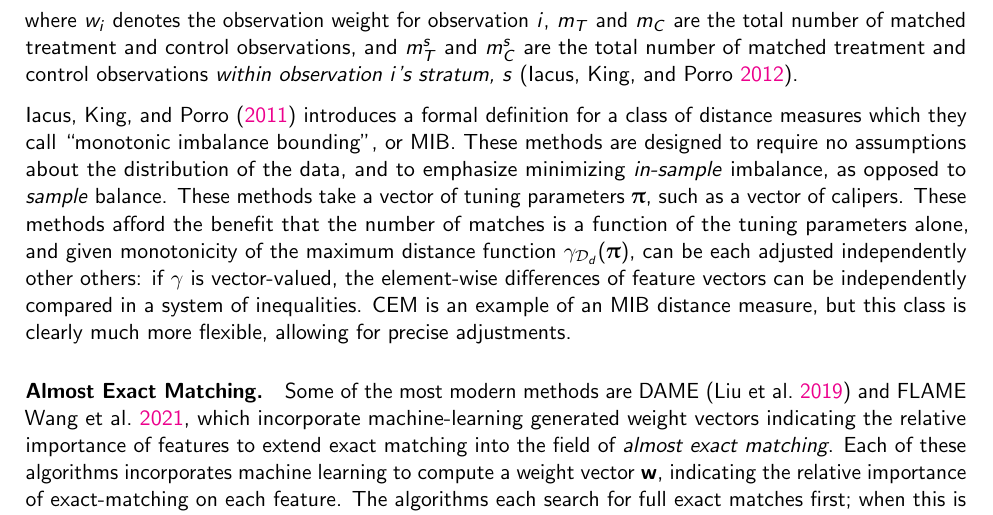
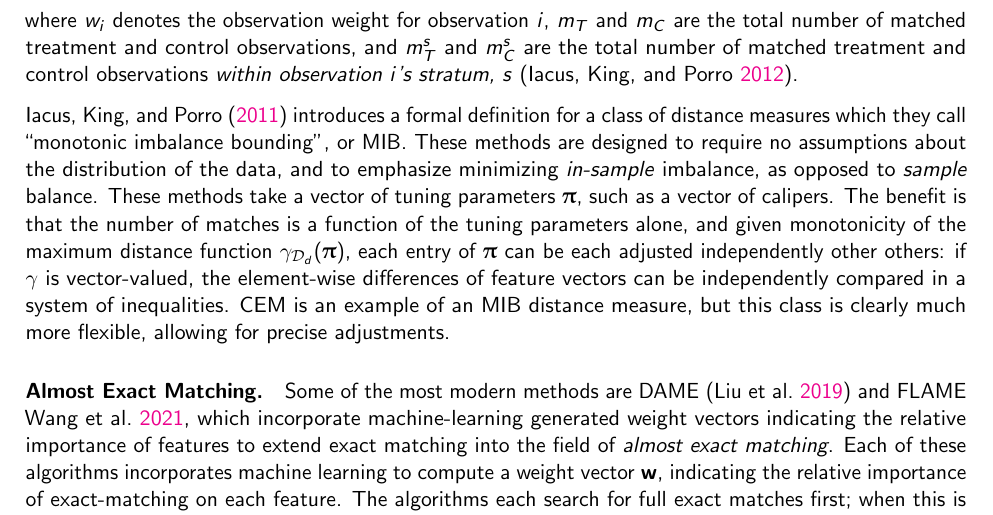
Before and after one commit to jackpotrykus/propensity-score-matching-thesis, a LaTeX document (paper/main.tex): part of page 6 of 22, cut so that both start at the same text. Compiled offline with pdfLaTeX.

Commit message:
more small edits

```diff
--- a/paper/main.tex
+++ b/paper/main.tex
@@ -136,7 +136,7 @@ Among other methods which seek to replicate fully blocked study design,~\textcit
 \end{equation}
 where $w_i$ denotes the observation weight for observation $i$, $m_T$ and $m_C$ are the total number of matched treatment and control observations, and $m_T^s$ and $m_C^s$ are the total number of matched treatment and control observations \emph{within observation $i$'s stratum, $s$}~\parencite{iacus_causal_2012}.
 
-\textcite{iacus_multivariate_2011} introduces a formal definition for a class of distance measures which they call ``monotonic imbalance bounding'', or MIB. These methods are designed to require no assumptions about the distribution of the data, and to emphasize minimizing \emph{in-sample} imbalance, as opposed to \emph{sample} balance. These methods take a vector of tuning parameters $\vec{\uppi}$, such as a vector of calipers. These methods afford the benefit that the number of matches is a function of the tuning parameters alone, and given monotonicity of the maximum distance function $\gamma_{\mathcal{D}_{d}}(\vec{\uppi})$, can be each adjusted independently other others: if $\gamma$ is vector-valued, the element-wise differences of feature vectors can be independently compared in a system of inequalities. CEM is an example of an MIB distance measure, but this class is clearly much more flexible, allowing for precise adjustments.
+\textcite{iacus_multivariate_2011} introduces a formal definition for a class of distance measures which they call ``monotonic imbalance bounding'', or MIB. These methods are designed to require no assumptions about the distribution of the data, and to emphasize minimizing \emph{in-sample} imbalance, as opposed to \emph{sample} balance. These methods take a vector of tuning parameters $\vec{\uppi}$, such as a vector of calipers. The benefit is that the number of matches is a function of the tuning parameters alone, and given monotonicity of the maximum distance function $\gamma_{\mathcal{D}_{d}}(\vec{\uppi})$, each entry of $\vec{\uppi}$ can be each adjusted independently other others: if $\gamma$ is vector-valued, the element-wise differences of feature vectors can be independently compared in a system of inequalities. CEM is an example of an MIB distance measure, but this class is clearly much more flexible, allowing for precise adjustments.
 
 \paragraph{Almost Exact Matching.} Some of the most modern methods are DAME~\parencite{liu_interpretable_2019} and FLAME \cite{wang_flame_2021}, which incorporate machine-learning generated weight vectors indicating the relative importance of features to extend exact matching into the field of \emph{almost exact matching}. Each of these algorithms incorporates machine learning to compute a weight vector $\vec{w}$, indicating the relative importance of exact-matching on each feature. The algorithms each search for full exact matches first; when this is no longer possible, the weight vector is used to determine a subset of the features to search for exact matches on.
 The key difference is that DAME choses a subset the features to match on by minimizing predictive error, whereas FLAME maximizes a match quality statistic that the researcher can tune via a hyperparameter; this statistic is a function of predictive error and a \emph{balance factor}, which represents the relative size of the strata of observations matched on this subset of features~\parencite{gupta_dame-flame_2021}.
```
Also changed, not shown: paper/main.pdf.
